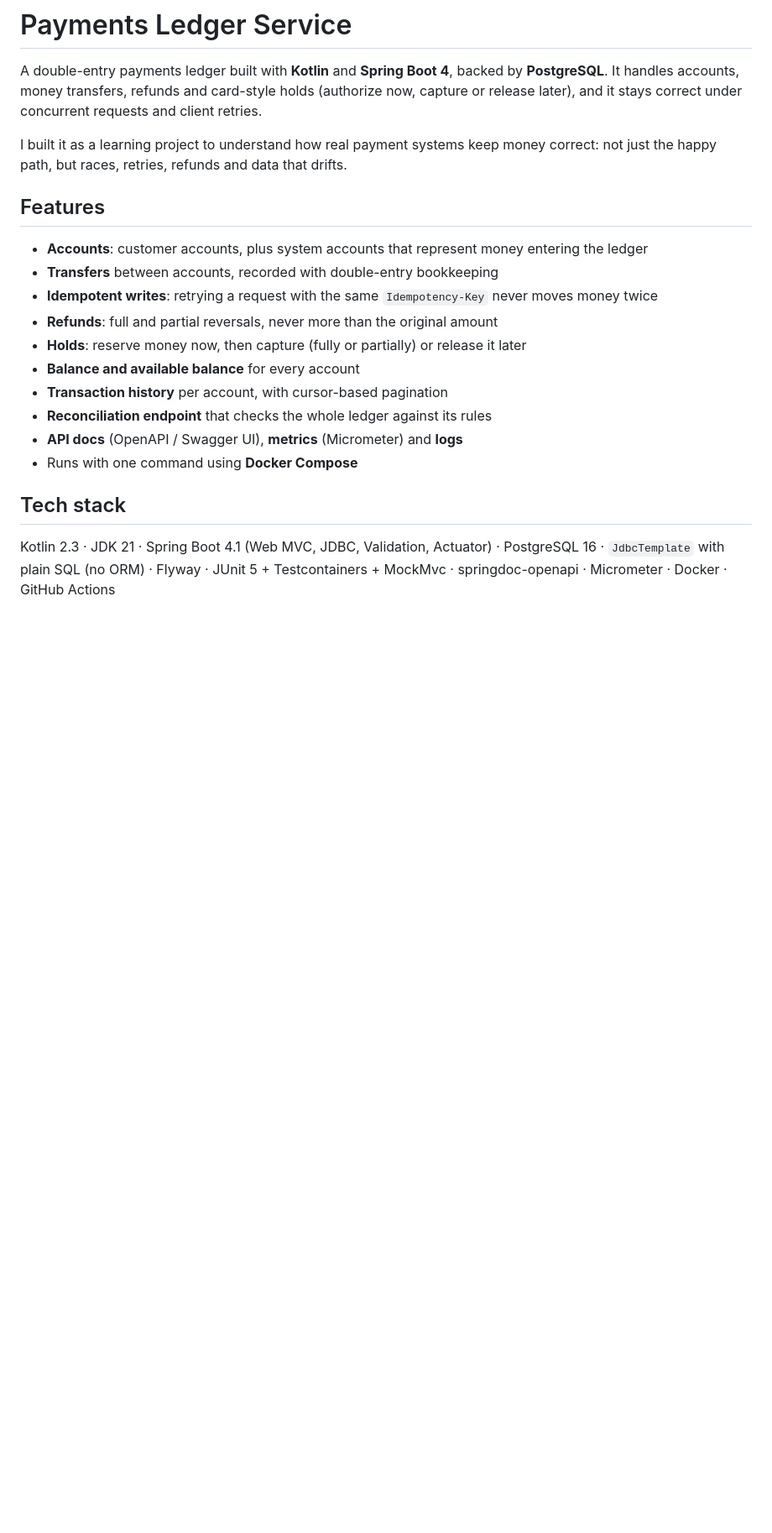
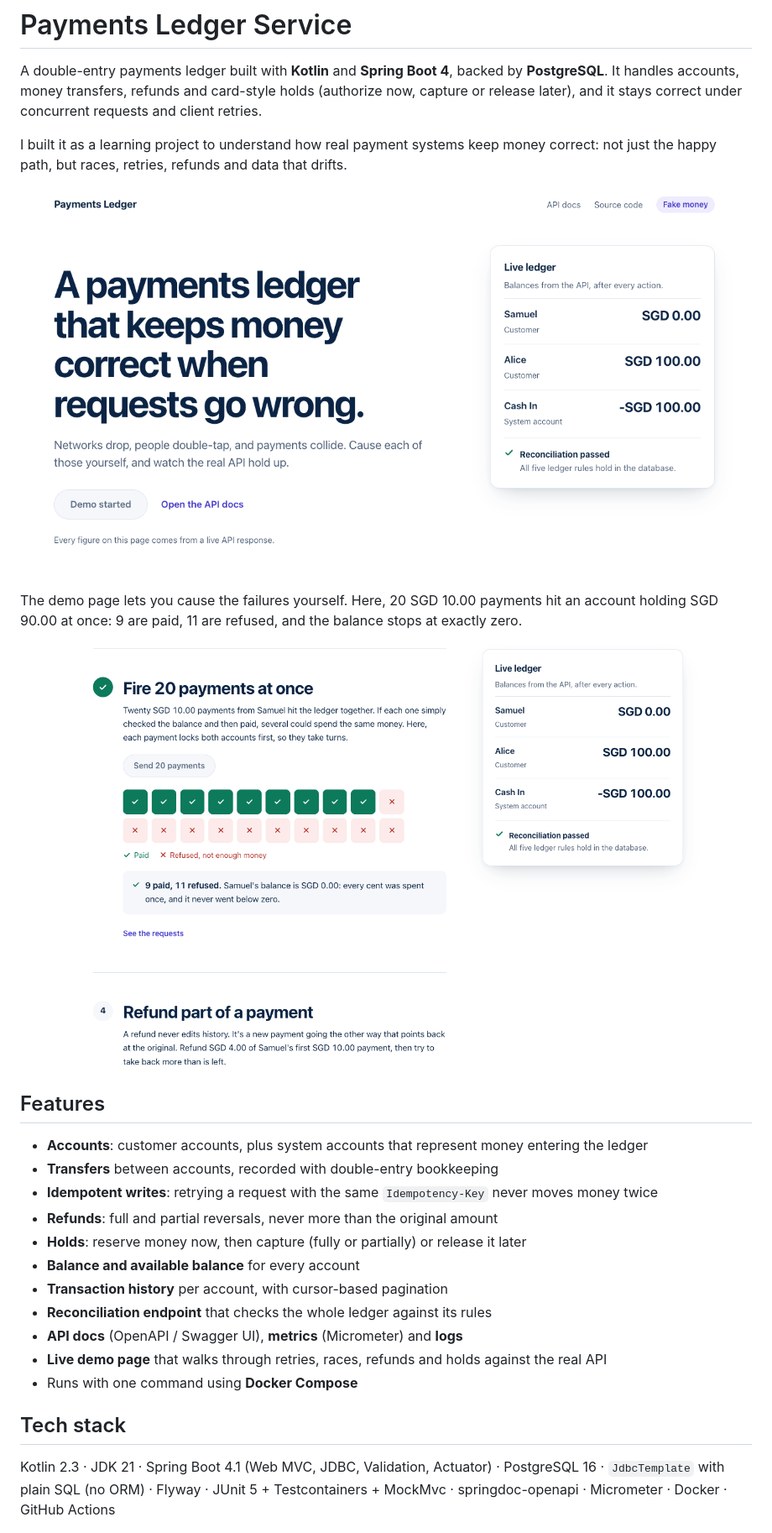
Before and after one commit to SAMTAN444/Payments_Ledger_Service, a Markdown page: README.md, the part around one of its changes. Shown at 84% size. Rendered like a GitHub page; pictures changed too: docs/images/demo-overview.png (added), docs/images/demo-race.png (added); blank space fills up the shorter version.

```diff
--- a/README.md
+++ b/README.md
@@ -6,6 +6,13 @@ later), and it stays correct under concurrent requests and client retries.
 
 I built it as a learning project to understand how real payment systems keep money correct: not just
 the happy path, but races, retries, refunds and data that drifts.
+
+![Demo page with a live ledger showing each account's balance and a passing reconciliation check](docs/images/demo-overview.png)
+
+The demo page lets you cause the failures yourself. Here, 20 SGD 10.00 payments hit an account holding
+SGD 90.00 at once: 9 are paid, 11 are refused, and the balance stops at exactly zero.
+
+![Twenty simultaneous payments: nine paid, eleven refused, and a balance of SGD 0.00](docs/images/demo-race.png)
 
 ## Features
 
@@ -18,6 +25,7 @@ the happy path, but races, retries, refunds and data that drifts.
 - **Transaction history** per account, with cursor-based pagination
 - **Reconciliation endpoint** that checks the whole ledger against its rules
 - **API docs** (OpenAPI / Swagger UI), **metrics** (Micrometer) and **logs**
+- **Live demo page** that walks through retries, races, refunds and holds against the real API
 - Runs with one command using **Docker Compose**
 
 ## Tech stack
```
Also changed, not shown: other parts of README.md (+2 -0 lines), .impeccable/surfaces/src-main-resources-static-index-html.md (added, +26 -0 lines), DESIGN.md (added, +158 -0 lines), PRODUCT.md (added, +59 -0 lines), 3 other files.
